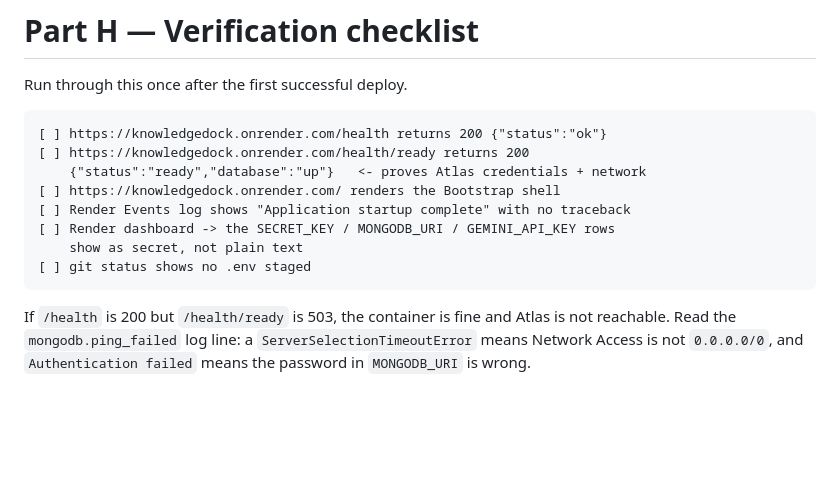
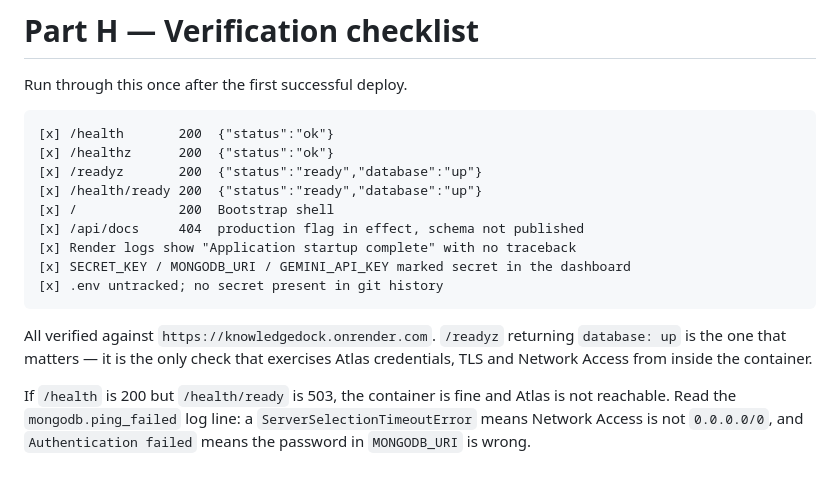
Before and after one commit to developer-badhan/KnowledgeDock, a Markdown page: .agents/DEPLOYMENT.md, the part around the change. Rendered like a GitHub page; blank space fills up the shorter version.

````diff
--- a/.agents/DEPLOYMENT.md
+++ b/.agents/DEPLOYMENT.md
@@ -491,15 +491,20 @@ will stop startup. See `.env.sample` for the full list.
 Run through this once after the first successful deploy.
 
 ```text
-[ ] https://knowledgedock.onrender.com/health returns 200 {"status":"ok"}
-[ ] https://knowledgedock.onrender.com/health/ready returns 200
-    {"status":"ready","database":"up"}   <- proves Atlas credentials + network
-[ ] https://knowledgedock.onrender.com/ renders the Bootstrap shell
-[ ] Render Events log shows "Application startup complete" with no traceback
-[ ] Render dashboard -> the SECRET_KEY / MONGODB_URI / GEMINI_API_KEY rows
-    show as secret, not plain text
-[ ] git status shows no .env staged
+[x] /health       200  {"status":"ok"}
+[x] /healthz      200  {"status":"ok"}
+[x] /readyz       200  {"status":"ready","database":"up"}
+[x] /health/ready 200  {"status":"ready","database":"up"}
+[x] /             200  Bootstrap shell
+[x] /api/docs     404  production flag in effect, schema not published
+[x] Render logs show "Application startup complete" with no traceback
+[x] SECRET_KEY / MONGODB_URI / GEMINI_API_KEY marked secret in the dashboard
+[x] .env untracked; no secret present in git history
 ```
+
+All verified against `https://knowledgedock.onrender.com`. `/readyz` returning
+`database: up` is the one that matters — it is the only check that exercises
+Atlas credentials, TLS and Network Access from inside the container.
 
 If `/health` is 200 but `/health/ready` is 503, the container is fine and Atlas
 is not reachable. Read the `mongodb.ping_failed` log line: a
````
Also changed, not shown: .agents/roadmap.md (+29 -13 lines).
